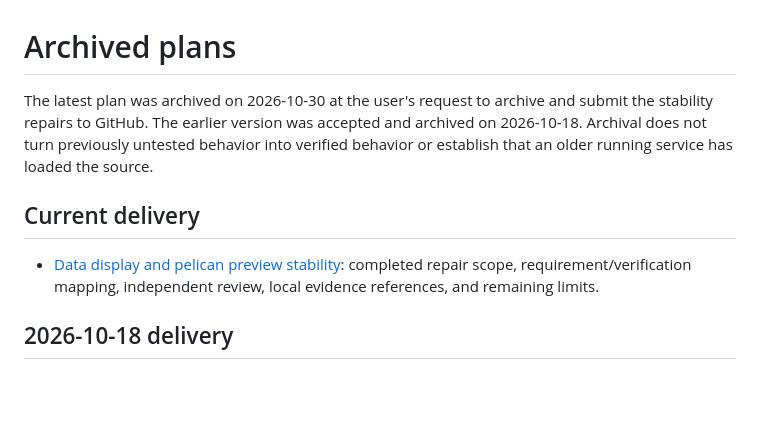
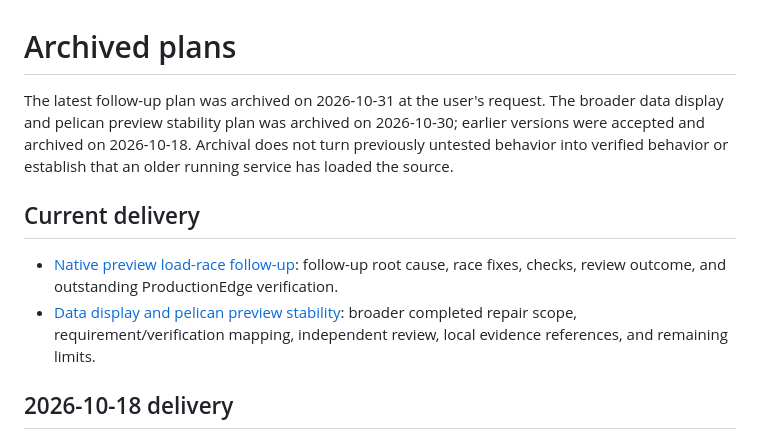
Before and after one commit to yushenmolu/codex-stateline, a Markdown page: docs/archive/README.md, the part around the change. Rendered like a GitHub page; blank space fills up the shorter version.

Commit message:
Archive native preview race repair plan

```diff
--- a/docs/archive/README.md
+++ b/docs/archive/README.md
@@ -1,10 +1,11 @@
 # Archived plans
 
-The latest plan was archived on 2026-10-30 at the user's request to archive and submit the stability repairs to GitHub. The earlier version was accepted and archived on 2026-10-18. Archival does not turn previously untested behavior into verified behavior or establish that an older running service has loaded the source.
+The latest follow-up plan was archived on 2026-10-31 at the user's request. The broader data display and pelican preview stability plan was archived on 2026-10-30; earlier versions were accepted and archived on 2026-10-18. Archival does not turn previously untested behavior into verified behavior or establish that an older running service has loaded the source.
 
 ## Current delivery
 
-- [Data display and pelican preview stability](2026-10-30-widget-stability-plan.md): completed repair scope, requirement/verification mapping, independent review, local evidence references, and remaining limits.
+- [Native preview load-race follow-up](2026-10-31-native-preview-load-race-plan.md): follow-up root cause, race fixes, checks, review outcome, and outstanding ProductionEdge verification.
+- [Data display and pelican preview stability](2026-10-30-widget-stability-plan.md): broader completed repair scope, requirement/verification mapping, independent review, local evidence references, and remaining limits.
 
 ## 2026-10-18 delivery
 
```
Also changed, not shown: docs/archive/2026-10-31-native-preview-load-race-plan.md (added, +31 -0 lines).
